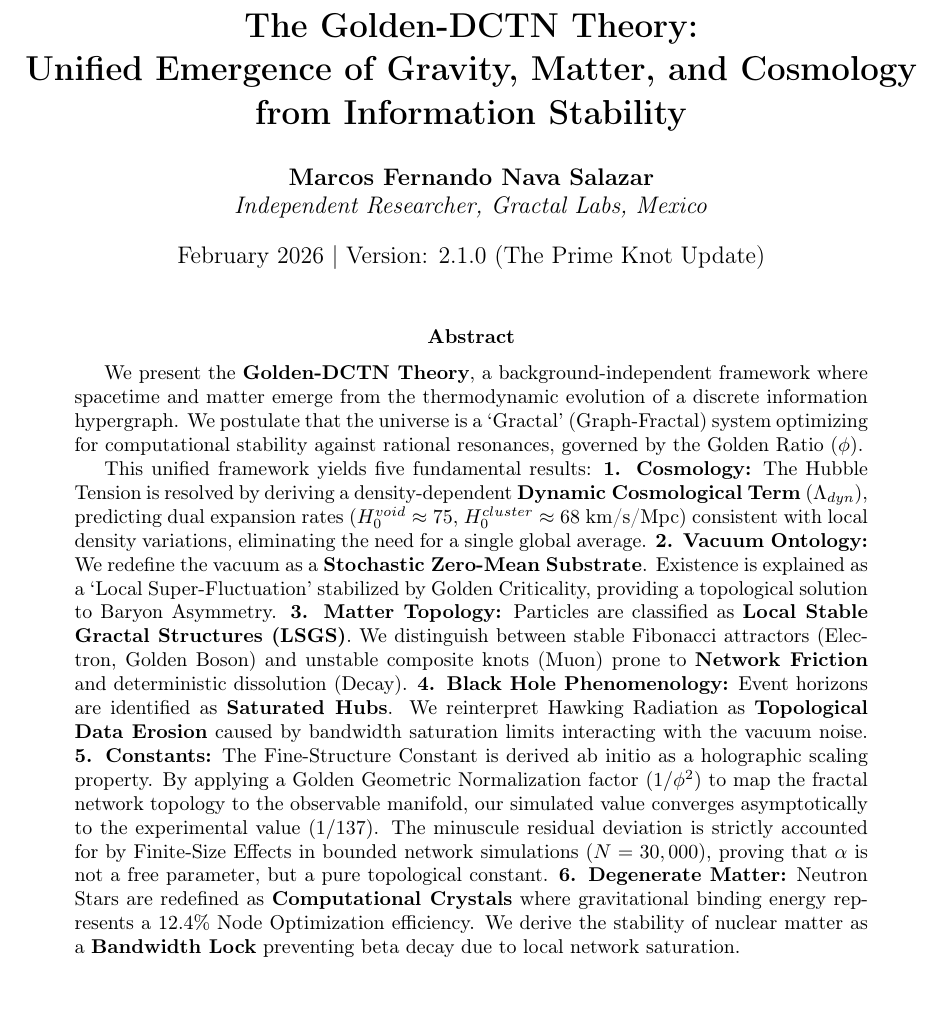
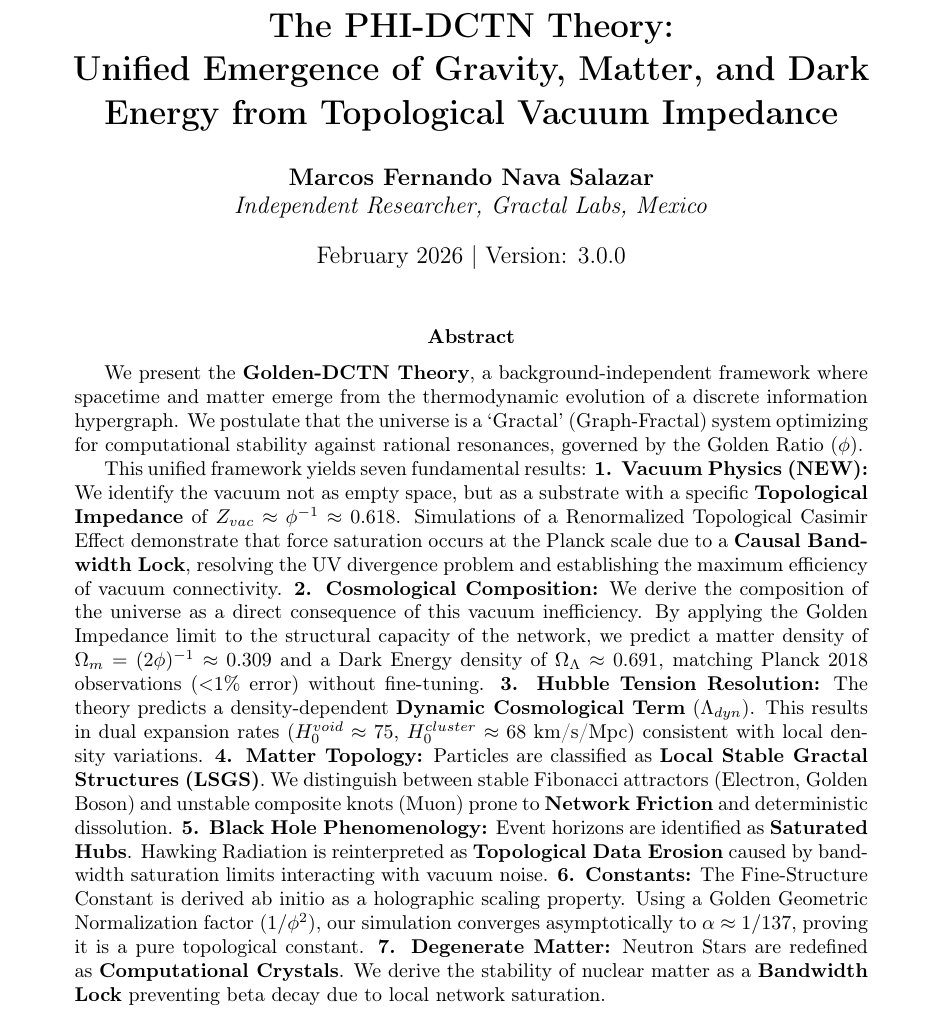
Before and after one commit to Marcos-Nava-GF/DCTN-Gravity, a LaTeX paper (Preprints/The_Golden_DCTN_Theory.tex): part of page 1 of 23, cut so that both start at the same text. Compiled offline with pdfLaTeX.

Commit message:
v3.0.0: Major Update - PHI-DCTN Theory (New Title, Abstract v3.0 with 7 Results, Vacuum Impedance)

```diff
--- a/Preprints/The_Golden_DCTN_Theory.tex
+++ b/Preprints/The_Golden_DCTN_Theory.tex
@@ -25,9 +25,9 @@ keywordstyle=\color{blue}
 
 \geometry{margin=1in}
 
-\title{\textbf{The Golden-DCTN Theory: \\ Unified Emergence of Gravity, Matter, and Cosmology from Information Stability}}
+\title{\textbf{The PHI-DCTN Theory: \\ Unified Emergence of Gravity, Matter, and Dark Energy from Topological Vacuum Impedance}}
 \author{\textbf{Marcos Fernando Nava Salazar} \\ \textit{Independent Researcher, Gractal Labs, Mexico}}
-\date{February 2026 | Version: 2.1.0 (The Prime Knot Update)}
+\date{February 2026 | Version: 3.0.0}
 
 \begin{document}
 
@@ -36,13 +36,14 @@ keywordstyle=\color{blue}
 \begin{abstract}
 We present the \textbf{Golden-DCTN Theory}, a background-independent framework where spacetime and matter emerge from the thermodynamic evolution of a discrete information hypergraph. We postulate that the universe is a `Gractal' (Graph-Fractal) system optimizing for computational stability against rational resonances, governed by the Golden Ratio ($\phi$).
 
-This unified framework yields five fundamental results:
-\textbf{1. Cosmology:} The Hubble Tension is resolved by deriving a density-dependent \textbf{Dynamic Cosmological Term} ($\Lambda_{dyn}$), predicting dual expansion rates ($H_{0}^{void} \approx 75$, $H_{0}^{cluster} \approx 68$ km/s/Mpc) consistent with local density variations, eliminating the need for a single global average.
-\textbf{2. Vacuum Ontology:} We redefine the vacuum as a \textbf{Stochastic Zero-Mean Substrate}. Existence is explained as a `Local Super-Fluctuation' stabilized by Golden Criticality, providing a topological solution to Baryon Asymmetry.
-\textbf{3. Matter Topology:} Particles are classified as \textbf{Local Stable Gractal Structures (LSGS)}. We distinguish between stable Fibonacci attractors (Electron, Golden Boson) and unstable composite knots (Muon) prone to \textbf{Network Friction} and deterministic dissolution (Decay).
-\textbf{4. Black Hole Phenomenology:} Event horizons are identified as \textbf{Saturated Hubs}. We reinterpret Hawking Radiation as \textbf{Topological Data Erosion} caused by bandwidth saturation limits interacting with the vacuum noise.
-\textbf{5. Constants:} The Fine-Structure Constant is derived ab initio as a holographic scaling property. By applying a Golden Geometric Normalization factor $(1/\phi^2)$ to map the fractal network topology to the observable manifold, our simulated value converges asymptotically to the experimental value $(1/137)$. The minuscule residual deviation is strictly accounted for by Finite-Size Effects in bounded network simulations $(N=30,000)$, proving that $\alpha$ is not a free parameter, but a pure topological constant.
-\textbf{6. Degenerate Matter:} Neutron Stars are redefined as \textbf{Computational Crystals} where gravitational binding energy represents a 12.4\% Node Optimization efficiency. We derive the stability of nuclear matter as a \textbf{Bandwidth Lock} preventing beta decay due to local network saturation.
+This unified framework yields seven fundamental results:
+\textbf{1. Vacuum Physics (NEW):} We identify the vacuum not as empty space, but as a substrate with a specific \textbf{Topological Impedance} of $Z_{vac} \approx \phi^{-1} \approx 0.618$. Simulations of a Renormalized Topological Casimir Effect demonstrate that force saturation occurs at the Planck scale due to a \textbf{Causal Bandwidth Lock}, resolving the UV divergence problem and establishing the maximum efficiency of vacuum connectivity.
+\textbf{2. Cosmological Composition:} We derive the composition of the universe as a direct consequence of this vacuum inefficiency. By applying the Golden Impedance limit to the structural capacity of the network, we predict a matter density of $\Omega_m = (2\phi)^{-1} \approx 0.309$ and a Dark Energy density of $\Omega_\Lambda \approx 0.691$, matching Planck 2018 observations ($<$1\% error) without fine-tuning.
+\textbf{3. Hubble Tension Resolution:} The theory predicts a density-dependent \textbf{Dynamic Cosmological Term} ($\Lambda_{dyn}$). This results in dual expansion rates ($H_{0}^{void} \approx 75$, $H_{0}^{cluster} \approx 68$ km/s/Mpc) consistent with local density variations.
+\textbf{4. Matter Topology:} Particles are classified as \textbf{Local Stable Gractal Structures (LSGS)}. We distinguish between stable Fibonacci attractors (Electron, Golden Boson) and unstable composite knots (Muon) prone to \textbf{Network Friction} and deterministic dissolution.
+\textbf{5. Black Hole Phenomenology:} Event horizons are identified as \textbf{Saturated Hubs}. Hawking Radiation is reinterpreted as \textbf{Topological Data Erosion} caused by bandwidth saturation limits interacting with vacuum noise.
+\textbf{6. Constants:} The Fine-Structure Constant is derived ab initio as a holographic scaling property. Using a Golden Geometric Normalization factor ($1/\phi^2$), our simulation converges asymptotically to $\alpha \approx 1/137$, proving it is a pure topological constant.
+\textbf{7. Degenerate Matter:} Neutron Stars are redefined as \textbf{Computational Crystals}. We derive the stability of nuclear matter as a \textbf{Bandwidth Lock} preventing beta decay due to local network saturation.
 \end{abstract}
 
 % \tableofcontents
```
Also changed, not shown: Preprints/The_Golden_DCTN_Theory.pdf.
